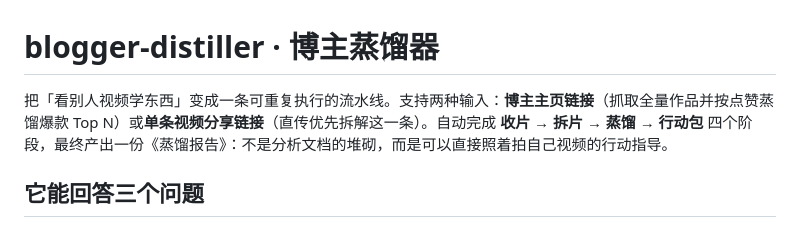
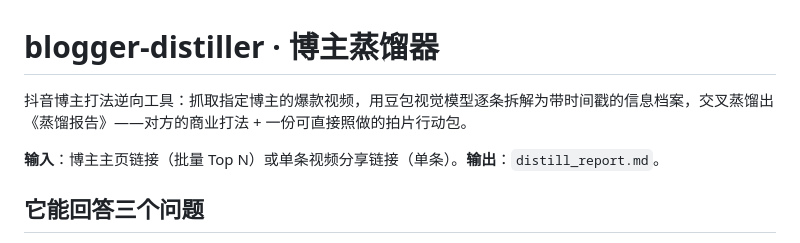
Before and after one commit to zou0613/blogger-distiller, a Markdown page: README.md, the part around the change. Drawn GitHub-style.

Commit message:
docs: 开篇改为定义式描述

```diff
--- a/README.md
+++ b/README.md
@@ -1,6 +1,8 @@
 # blogger-distiller · 博主蒸馏器
 
-把「看别人视频学东西」变成一条可重复执行的流水线。支持两种输入：**博主主页链接**（抓取全量作品并按点赞蒸馏爆款 Top N）或**单条视频分享链接**（直传优先拆解这一条）。自动完成 **收片 → 拆片 → 蒸馏 → 行动包** 四个阶段，最终产出一份《蒸馏报告》：不是分析文档的堆砌，而是可以直接照着拍自己视频的行动指导。
+抖音博主打法逆向工具：抓取指定博主的爆款视频，用豆包视觉模型逐条拆解为带时间戳的信息档案，交叉蒸馏出《蒸馏报告》——对方的商业打法 + 一份可直接照做的拍片行动包。
+
+**输入**：博主主页链接（批量 Top N）或单条视频分享链接（单条）。**输出**：`distill_report.md`。
 
 ## 它能回答三个问题
 
```
